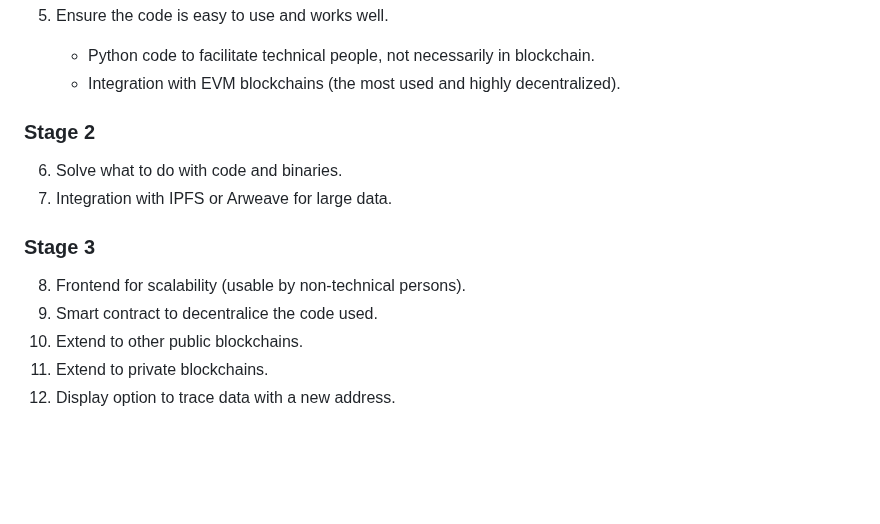
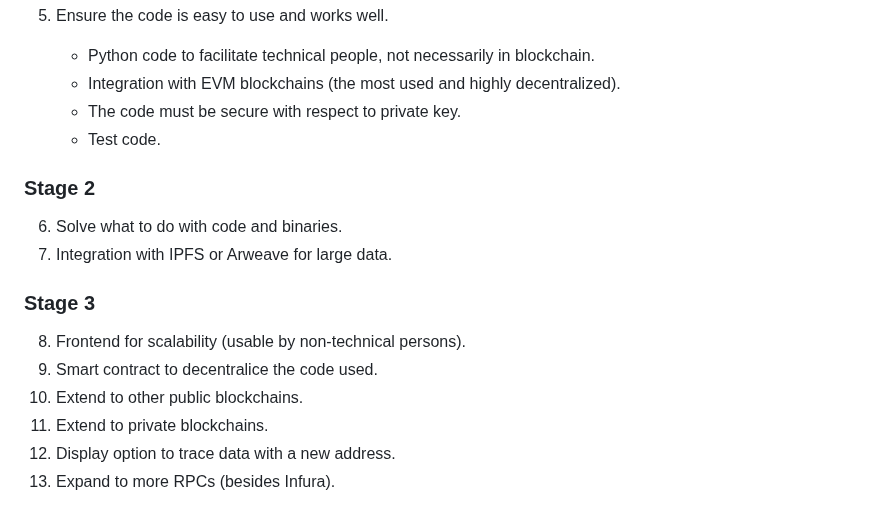
Before and after one commit to francocerino/BlockchainTracer, a Markdown page: README.md, the part around the change. GitHub-like rendering; blank space fills up the shorter version.

```diff
--- a/README.md
+++ b/README.md
@@ -71,6 +71,8 @@ Provenance of Machine Learning Experiments](https://assets.amazon.science/2f/39/
  6. Ensure the code is easy to use and works well.
     - Python code to facilitate technical people, not necessarily in blockchain.
     - Integration with EVM blockchains (the most used and highly decentralized).
+    - The code must be secure with respect to private key.
+    - Test code.
 
 ### Stage 2
 
@@ -84,3 +86,4 @@ Provenance of Machine Learning Experiments](https://assets.amazon.science/2f/39/
  10. Extend to other public blockchains.
  11. Extend to private blockchains.
  12. Display option to trace data with a new address.
+ 13. Expand to more RPCs (besides Infura).
```
